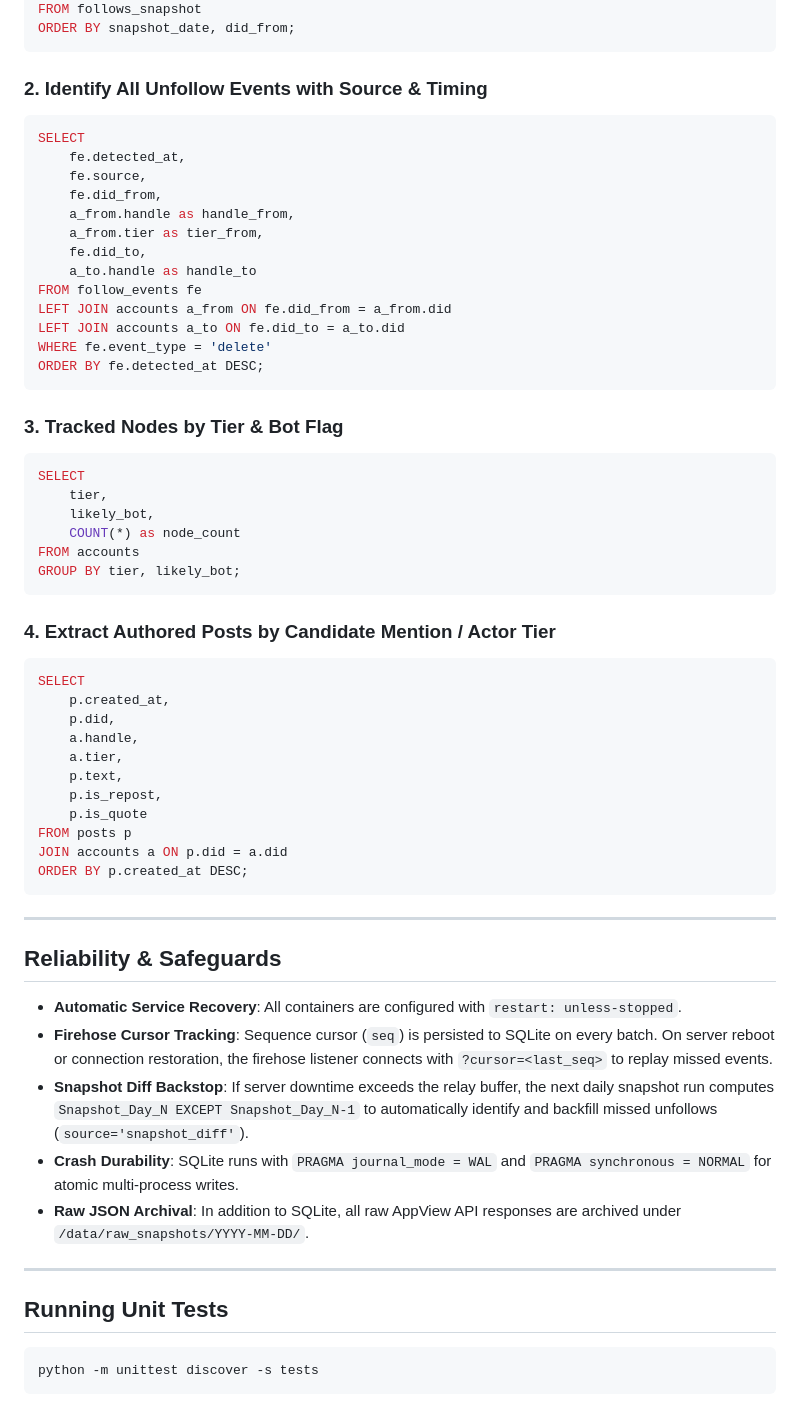
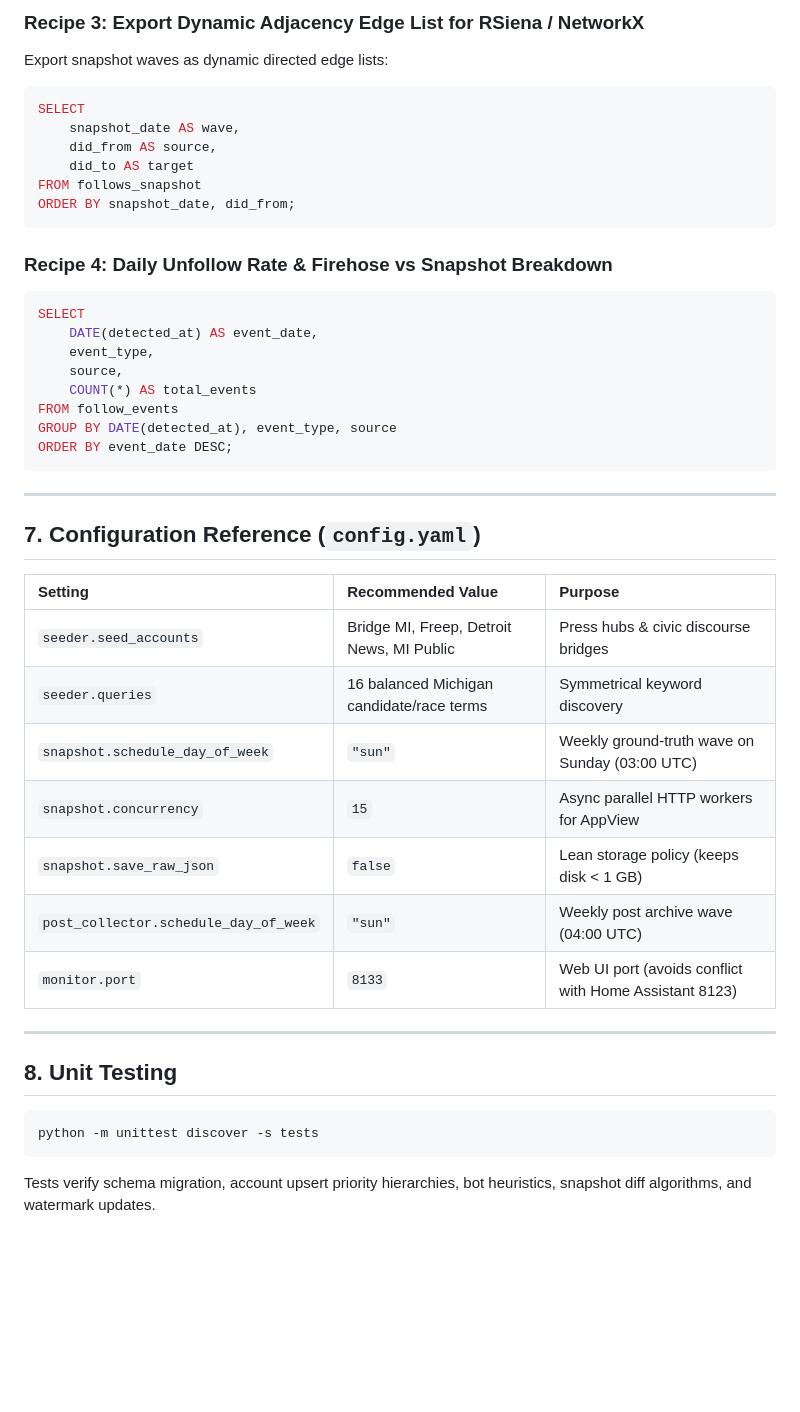
Before and after one commit to clintmckenna/bskyMichigan, a Markdown page: README.md, the part around one of its changes. Rendered like a GitHub page; blank space fills up the shorter version.

Commit message:
docs: comprehensive rewrite of README with research design, schema reference, and empirical SQL recipes

````diff
--- a/README.md
+++ b/README.md
@@ -134,62 +222,45 @@ SELECT
+### Recipe 3: Export Dynamic Adjacency Edge List for RSiena / NetworkX
+Export snapshot waves as dynamic directed edge lists:
+
+```sql
+SELECT
+    snapshot_date AS wave,
+    did_from AS source,
+    did_to AS target
 FROM follows_snapshot
 ORDER BY snapshot_date, did_from;
 ```
 
-### 2. Identify All Unfollow Events with Source & Timing
+### Recipe 4: Daily Unfollow Rate & Firehose vs Snapshot Breakdown
 ```sql
 SELECT
-    fe.detected_at,
-    fe.source,
-    fe.did_from,
-    a_from.handle as handle_from,
-    a_from.tier as tier_from,
-    fe.did_to,
-    a_to.handle as handle_to
-FROM follow_events fe
-LEFT JOIN accounts a_from ON fe.did_from = a_from.did
-LEFT JOIN accounts a_to ON fe.did_to = a_to.did
-WHERE fe.event_type = 'delete'
-ORDER BY fe.detected_at DESC;
-```
-
-### 3. Tracked Nodes by Tier & Bot Flag
-```sql
-SELECT
-    tier,
-    likely_bot,
-    COUNT(*) as node_count
-FROM accounts
-GROUP BY tier, likely_bot;
-```
-
-### 4. Extract Authored Posts by Candidate Mention / Actor Tier
-```sql
-SELECT
-    p.created_at,
-    p.did,
-    a.handle,
-    a.tier,
-    p.text,
-    p.is_repost,
-    p.is_quote
-FROM posts p
-JOIN accounts a ON p.did = a.did
-ORDER BY p.created_at DESC;
+    DATE(detected_at) AS event_date,
+    event_type,
+    source,
+    COUNT(*) AS total_events
+FROM follow_events
+GROUP BY DATE(detected_at), event_type, source
+ORDER BY event_date DESC;
 ```
 
 ---
 
-## Reliability & Safeguards
+## 7. Configuration Reference (`config.yaml`)
 
-- **Automatic Service Recovery**: All containers are configured with `restart: unless-stopped`.
-- **Firehose Cursor Tracking**: Sequence cursor (`seq`) is persisted to SQLite on every batch. On server reboot or connection restoration, the firehose listener connects with `?cursor=<last_seq>` to replay missed events.
-- **Snapshot Diff Backstop**: If server downtime exceeds the relay buffer, the next daily snapshot run computes `Snapshot_Day_N EXCEPT Snapshot_Day_N-1` to automatically identify and backfill missed unfollows (`source='snapshot_diff'`).
-- **Crash Durability**: SQLite runs with `PRAGMA journal_mode = WAL` and `PRAGMA synchronous = NORMAL` for atomic multi-process writes.
-- **Raw JSON Archival**: In addition to SQLite, all raw AppView API responses are archived under `/data/raw_snapshots/YYYY-MM-DD/`.
+| Setting | Recommended Value | Purpose |
+| :--- | :--- | :--- |
+| `seeder.seed_accounts` | Bridge MI, Freep, Detroit News, MI Public | Press hubs & civic discourse bridges |
+| `seeder.queries` | 16 balanced Michigan candidate/race terms | Symmetrical keyword discovery |
+| `snapshot.schedule_day_of_week` | `"sun"` | Weekly ground-truth wave on Sunday (03:00 UTC) |
+| `snapshot.concurrency` | `15` | Async parallel HTTP workers for AppView |
+| `snapshot.save_raw_json` | `false` | Lean storage policy (keeps disk < 1 GB) |
+| `post_collector.schedule_day_of_week` | `"sun"` | Weekly post archive wave (04:00 UTC) |
+| `monitor.port` | `8133` | Web UI port (avoids conflict with Home Assistant 8123) |
 
 ---
 
-## Running Unit Tests
+## 8. Unit Testing
 ```bash
 python -m unittest discover -s tests
 ```
+Tests verify schema migration, account upsert priority hierarchies, bot heuristics, snapshot diff algorithms, and watermark updates.
````
Also changed, not shown: other parts of README.md (+157 -69 lines).
